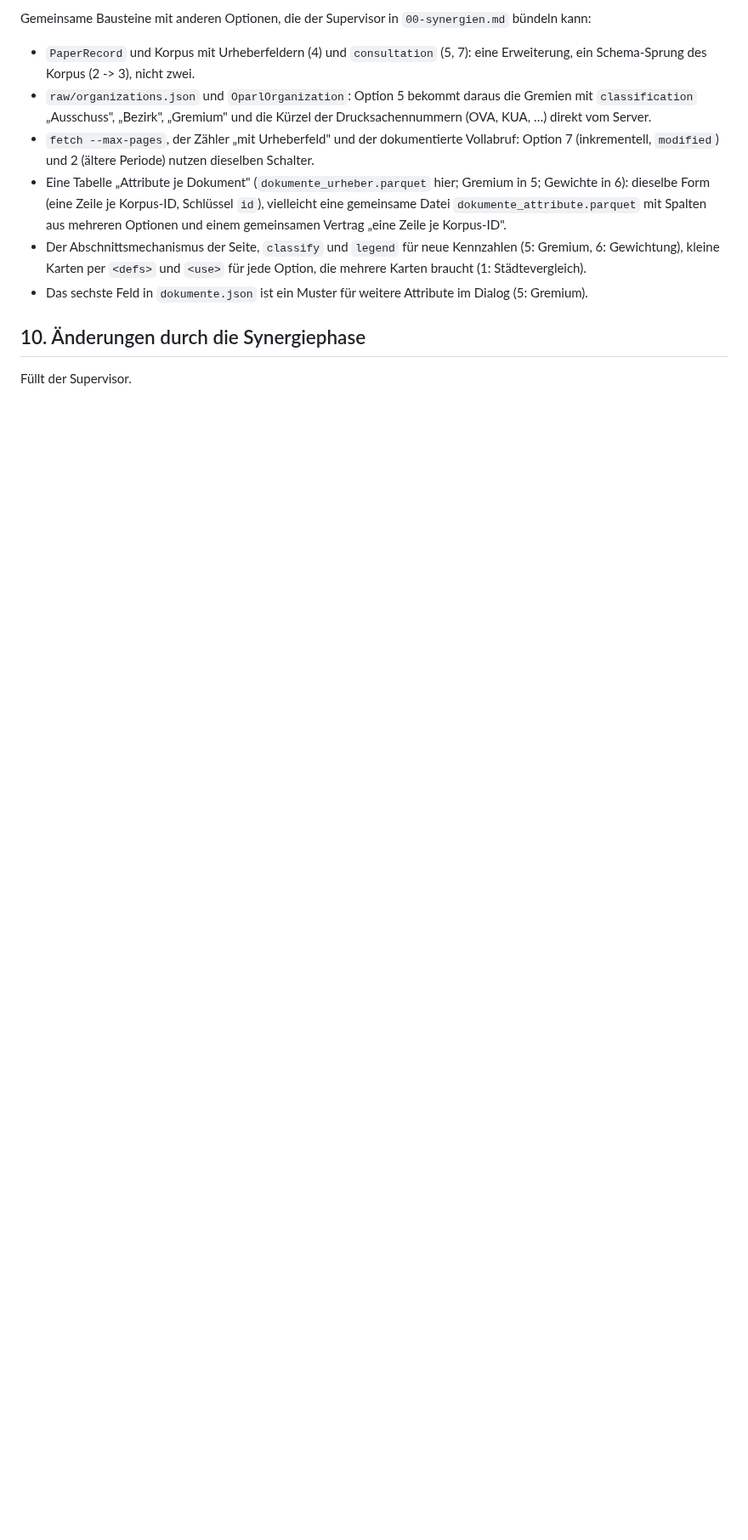
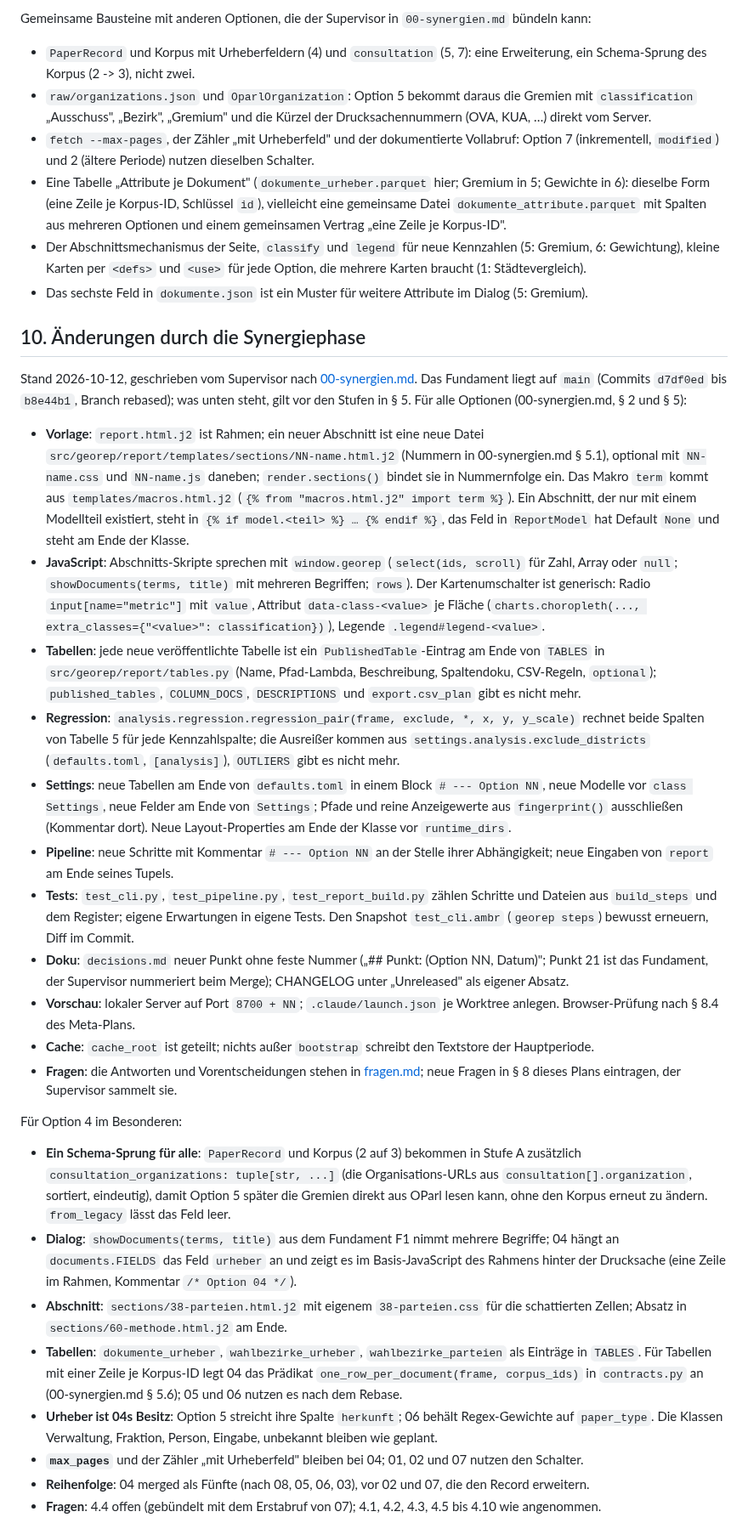
Before and after one commit to konradvoelkel/geographic-representation-dus, a Markdown page: docs/plans/04-parteien.md, the part around one of its changes. Shown at 85% size. Rendered like a GitHub page; blank space fills up the shorter version.

Commit message:
Plan 04: Aenderungen durch die Synergiephase
Abschnitt 10 nennt, was das Fundament auf main schon liefert und
was sich dadurch am Bauplan aendert (docs/plans/00-synergien.md,
2026-10-12); Status umgeschrieben.

Co-Authored-By: Claude Fable 5.1 <noreply@anthropic.com>

```diff
--- a/docs/plans/04-parteien.md
+++ b/docs/plans/04-parteien.md
@@ -493,4 +493,58 @@ Gemeinsame Bausteine mit anderen Optionen, die der Supervisor in `00-synergien.m
 
 ## 10. Änderungen durch die Synergiephase
 
-Füllt der Supervisor.
+Stand 2026-10-12, geschrieben vom Supervisor nach [00-synergien.md](00-synergien.md). Das Fundament liegt auf
+`main` (Commits `d7df0ed` bis `b8e44b1`, Branch rebased); was unten steht, gilt vor den Stufen in § 5. Für alle
+Optionen (00-synergien.md, § 2 und § 5):
+
+- **Vorlage**: `report.html.j2` ist Rahmen; ein neuer Abschnitt ist eine neue Datei
+  `src/georep/report/templates/sections/NN-name.html.j2` (Nummern in 00-synergien.md § 5.1), optional mit
+  `NN-name.css` und `NN-name.js` daneben; `render.sections()` bindet sie in Nummernfolge ein. Das Makro
+  `term` kommt aus `templates/macros.html.j2` (`{% from "macros.html.j2" import term %}`). Ein Abschnitt, der
+  nur mit einem Modellteil existiert, steht in `{% if model.<teil> %} … {% endif %}`, das Feld in `ReportModel`
+  hat Default `None` und steht am Ende der Klasse.
+- **JavaScript**: Abschnitts-Skripte sprechen mit `window.georep` (`select(ids, scroll)` für Zahl, Array
+  oder `null`; `showDocuments(terms, title)` mit mehreren Begriffen; `rows`). Der Kartenumschalter ist
+  generisch: Radio `input[name="metric"]` mit `value`, Attribut `data-class-<value>` je Fläche
+  (`charts.choropleth(..., extra_classes={"<value>": classification})`), Legende `.legend#legend-<value>`.
+- **Tabellen**: jede neue veröffentlichte Tabelle ist ein `PublishedTable`-Eintrag am Ende von `TABLES` in
+  `src/georep/report/tables.py` (Name, Pfad-Lambda, Beschreibung, Spaltendoku, CSV-Regeln, `optional`);
+  `published_tables`, `COLUMN_DOCS`, `DESCRIPTIONS` und `export.csv_plan` gibt es nicht mehr.
+- **Regression**: `analysis.regression.regression_pair(frame, exclude, *, x, y, y_scale)` rechnet beide
+  Spalten von Tabelle 5 für jede Kennzahlspalte; die Ausreißer kommen aus `settings.analysis.exclude_districts`
+  (`defaults.toml`, `[analysis]`), `OUTLIERS` gibt es nicht mehr.
+- **Settings**: neue Tabellen am Ende von `defaults.toml` in einem Block `# --- Option NN`, neue Modelle vor
+  `class Settings`, neue Felder am Ende von `Settings`; Pfade und reine Anzeigewerte aus `fingerprint()`
+  ausschließen (Kommentar dort). Neue Layout-Properties am Ende der Klasse vor `runtime_dirs`.
+- **Pipeline**: neue Schritte mit Kommentar `# --- Option NN` an der Stelle ihrer Abhängigkeit; neue Eingaben
+  von `report` am Ende seines Tupels.
+- **Tests**: `test_cli.py`, `test_pipeline.py`, `test_report_build.py` zählen Schritte und Dateien aus
+  `build_steps` und dem Register; eigene Erwartungen in eigene Tests. Den Snapshot `test_cli.ambr`
+  (`georep steps`) bewusst erneuern, Diff im Commit.
+- **Doku**: `decisions.md` neuer Punkt ohne feste Nummer („## Punkt: <Titel> (Option NN, Datum)"; Punkt 21
+  ist das Fundament, der Supervisor nummeriert beim Merge); CHANGELOG unter „Unreleased" als eigener Absatz.
+- **Vorschau**: lokaler Server auf Port `8700 + NN`; `.claude/launch.json` je Worktree anlegen. Browser-Prüfung
+  nach § 8.4 des Meta-Plans.
+- **Cache**: `cache_root` ist geteilt; nichts außer `bootstrap` schreibt den Textstore der Hauptperiode.
+- **Fragen**: die Antworten und Vorentscheidungen stehen in [fragen.md](fragen.md); neue Fragen in § 8 dieses
+  Plans eintragen, der Supervisor sammelt sie.
+
+Für Option 4 im Besonderen:
+
+- **Ein Schema-Sprung für alle**: `PaperRecord` und Korpus (2 auf 3) bekommen in Stufe A zusätzlich
+  `consultation_organizations: tuple[str, ...]` (die Organisations-URLs aus `consultation[].organization`,
+  sortiert, eindeutig), damit Option 5 später die Gremien direkt aus OParl lesen kann, ohne den Korpus erneut
+  zu ändern. `from_legacy` lässt das Feld leer.
+- **Dialog**: `showDocuments(terms, title)` aus dem Fundament F1 nimmt mehrere Begriffe; 04 hängt an
+  `documents.FIELDS` das Feld `urheber` an und zeigt es im Basis-JavaScript des Rahmens hinter der Drucksache
+  (eine Zeile im Rahmen, Kommentar `/* Option 04 */`).
+- **Abschnitt**: `sections/38-parteien.html.j2` mit eigenem `38-parteien.css` für die schattierten Zellen;
+  Absatz in `sections/60-methode.html.j2` am Ende.
+- **Tabellen**: `dokumente_urheber`, `wahlbezirke_urheber`, `wahlbezirke_parteien` als Einträge in `TABLES`.
+  Für Tabellen mit einer Zeile je Korpus-ID legt 04 das Prädikat `one_row_per_document(frame, corpus_ids)` in
+  `contracts.py` an (00-synergien.md § 5.6); 05 und 06 nutzen es nach dem Rebase.
+- **Urheber ist 04s Besitz**: Option 5 streicht ihre Spalte `herkunft`; 06 behält Regex-Gewichte auf
+  `paper_type`. Die Klassen Verwaltung, Fraktion, Person, Eingabe, unbekannt bleiben wie geplant.
+- **`max_pages`** und der Zähler „mit Urheberfeld" bleiben bei 04; 01, 02 und 07 nutzen den Schalter.
+- **Reihenfolge**: 04 merged als Fünfte (nach 08, 05, 06, 03), vor 02 und 07, die den Record erweitern.
+- **Fragen**: 4.4 offen (gebündelt mit dem Erstabruf von 07); 4.1, 4.2, 4.3, 4.5 bis 4.10 wie angenommen.
```
Also changed, not shown: other parts of docs/plans/04-parteien.md (+1 -1 lines).
